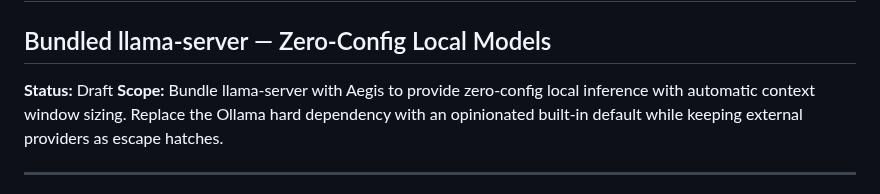
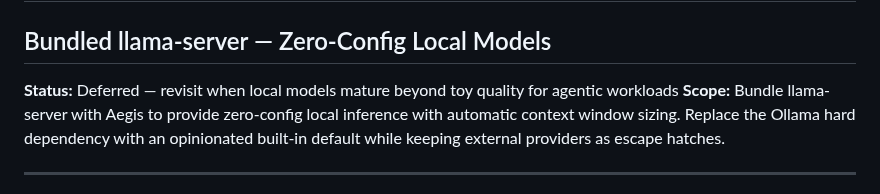
Before and after one commit to xfeldman/aegisvm, a Markdown page: specs/INTEGRATED_MODEL_REGISTRY.md, the part around the change. Drawn GitHub-style.

```diff
--- a/specs/INTEGRATED_MODEL_REGISTRY.md
+++ b/specs/INTEGRATED_MODEL_REGISTRY.md
@@ -1,7 +1,7 @@
 # Integrated Local Inference
 ## Bundled llama-server — Zero-Config Local Models
 
-**Status:** Draft
+**Status:** Deferred — revisit when local models mature beyond toy quality for agentic workloads
 **Scope:** Bundle llama-server with Aegis to provide zero-config local inference with automatic context window sizing. Replace the Ollama hard dependency with an opinionated built-in default while keeping external providers as escape hatches.
 
 ---
```
